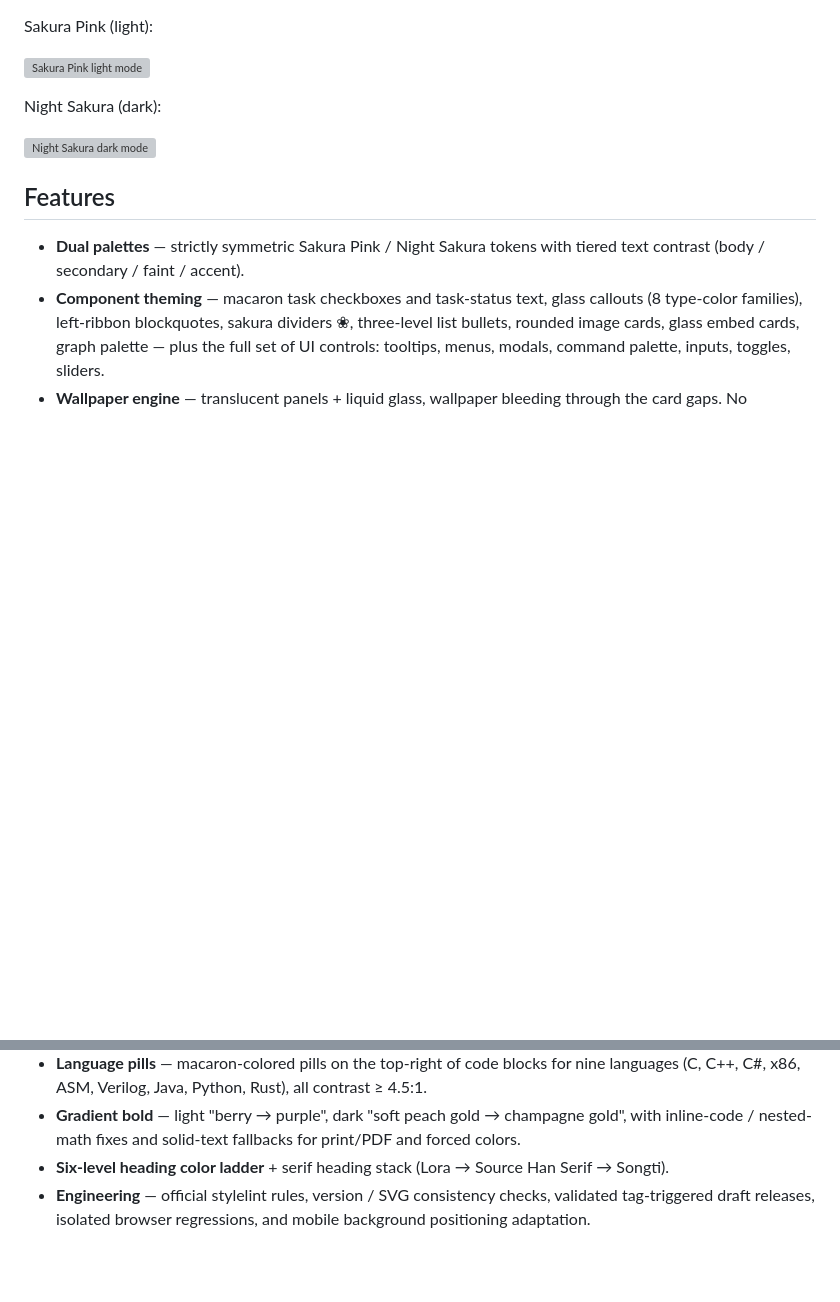
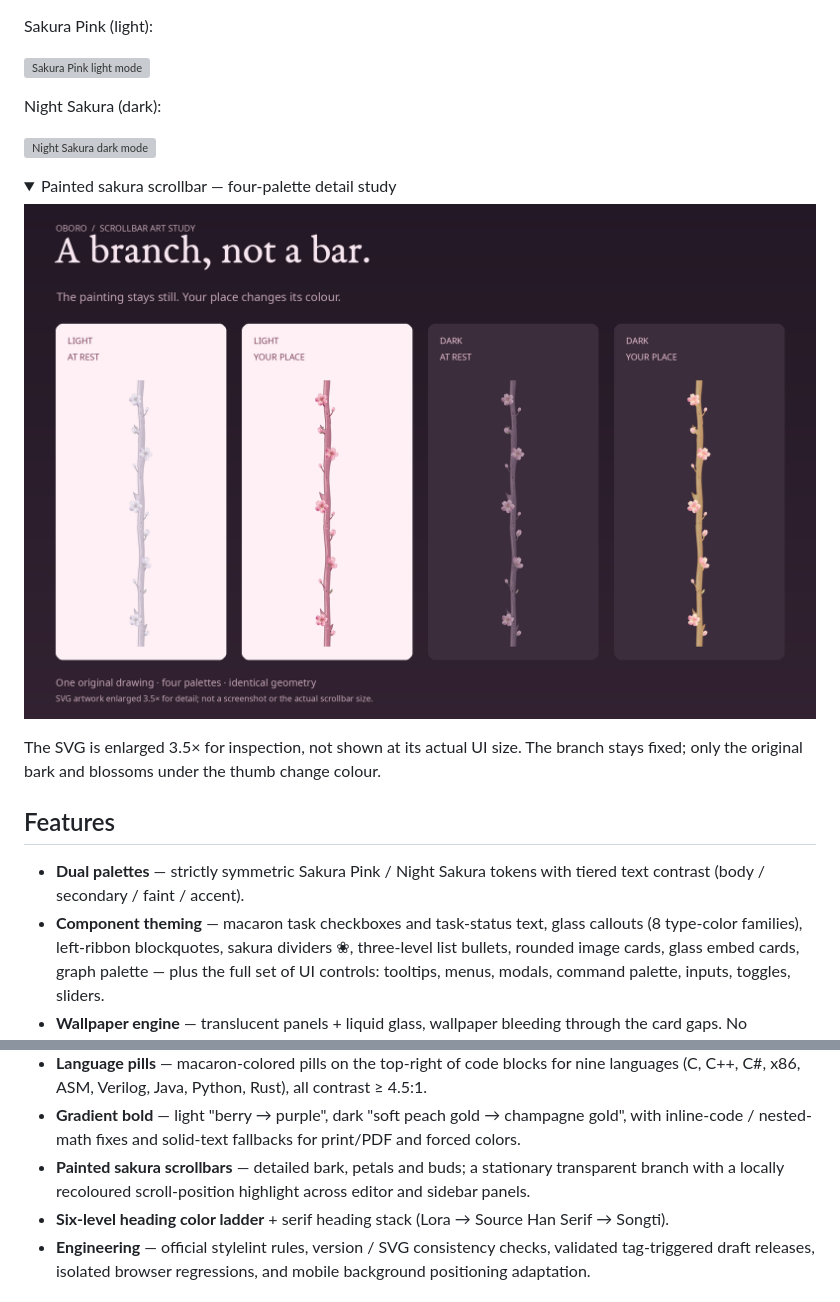
Before and after one commit to player-Muteki/oboro, a Markdown page: README.md, 2 parts joined by grey strips. Drawn GitHub-style; pictures changed too: screenshots/scrollbar-detail.png (added); folded sections open; blank space fills up the shorter version; grey boxes are pictures that could not be loaded.

```diff
--- a/README.md
+++ b/README.md
@@ -20,6 +23,16 @@ Sakura Pink (light):
 Night Sakura (dark):
 
 ![Night Sakura dark mode](screenshots/screenshot-dark.png)
+
+<details>
+<summary>Painted sakura scrollbar — four-palette detail study</summary>
+
+![Enlarged sakura scrollbar artwork: light and dark, at rest and highlighted](screenshots/scrollbar-detail.png)
+
+The SVG is enlarged 3.5× for inspection, not shown at its actual UI size. The branch stays fixed;
+only the original bark and blossoms under the thumb change colour.
+
+</details>
 
 ## Features
 
@@ -37,6 +50,7 @@ Night Sakura (dark):
   (C, C++, C#, x86, ASM, Verilog, Java, Python, Rust), all contrast ≥ 4.5:1.
 - **Gradient bold** — light "berry → purple", dark "soft peach gold → champagne gold", with inline-code /
   nested-math fixes and solid-text fallbacks for print/PDF and forced colors.
+- **Painted sakura scrollbars** — detailed bark, petals and buds; a stationary transparent branch with a locally recoloured scroll-position highlight across editor and sidebar panels.
 - **Six-level heading color ladder** + serif heading stack (Lora → Source Han Serif → Songti).
 - **Engineering** — official stylelint rules, version / SVG consistency checks, validated tag-triggered draft releases,
   isolated browser regressions, and mobile background positioning adaptation.
```
Also changed, not shown: other parts of README.md (+4 -1 lines), CHANGELOG.md (+4 -0 lines), README.zh-CN.md (+15 -1 lines), screenshots/README.md (added, +64 -0 lines), 5 other files.
